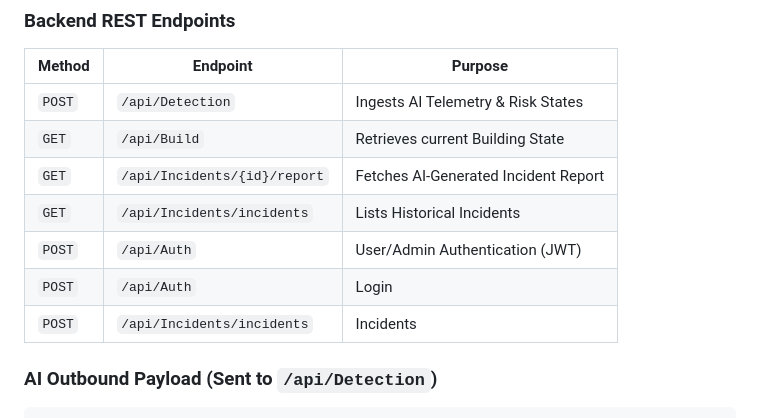
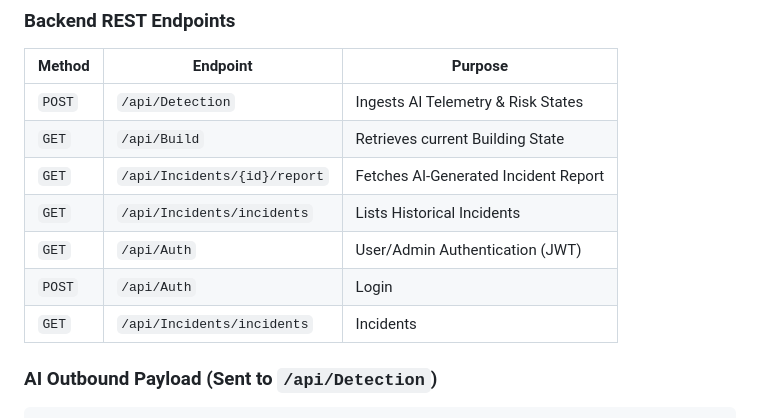
Before and after one commit to AhmedMoKamal/EscapIA--AI-Evacuation-system, a Markdown page: README.md, the part around the change. Drawn GitHub-style.

Commit message:
Change Auth and Incidents endpoints to GET

```diff
--- a/README.md
+++ b/README.md
@@ -194,9 +194,9 @@ ESCAPIA_WORKSPACE/
 | `GET` | `/api/Build` | Retrieves current Building State |
 | `GET` | `/api/Incidents/{id}/report` | Fetches AI-Generated Incident Report |
 | `GET` | `/api/Incidents/incidents` | Lists Historical Incidents |
-| `POST` | `/api/Auth` | User/Admin Authentication (JWT) |
+| `GET` | `/api/Auth` | User/Admin Authentication (JWT) |
 | `POST` | `/api/Auth` | Login |
-| `POST` | `/api/Incidents/incidents` | Incidents |
+| `GET` | `/api/Incidents/incidents` | Incidents |
 
 ### AI Outbound Payload (Sent to `/api/Detection`)
 
```
